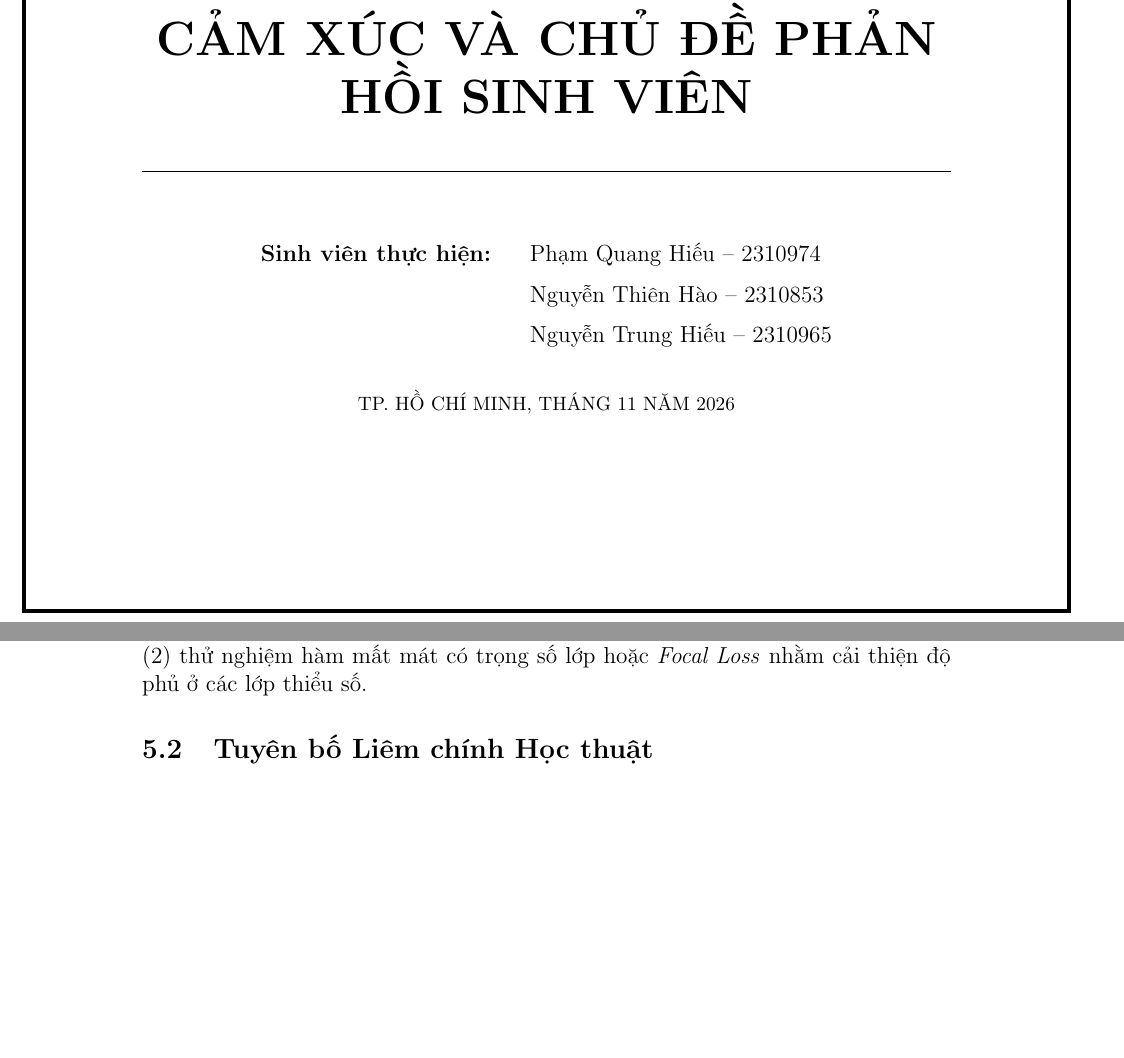
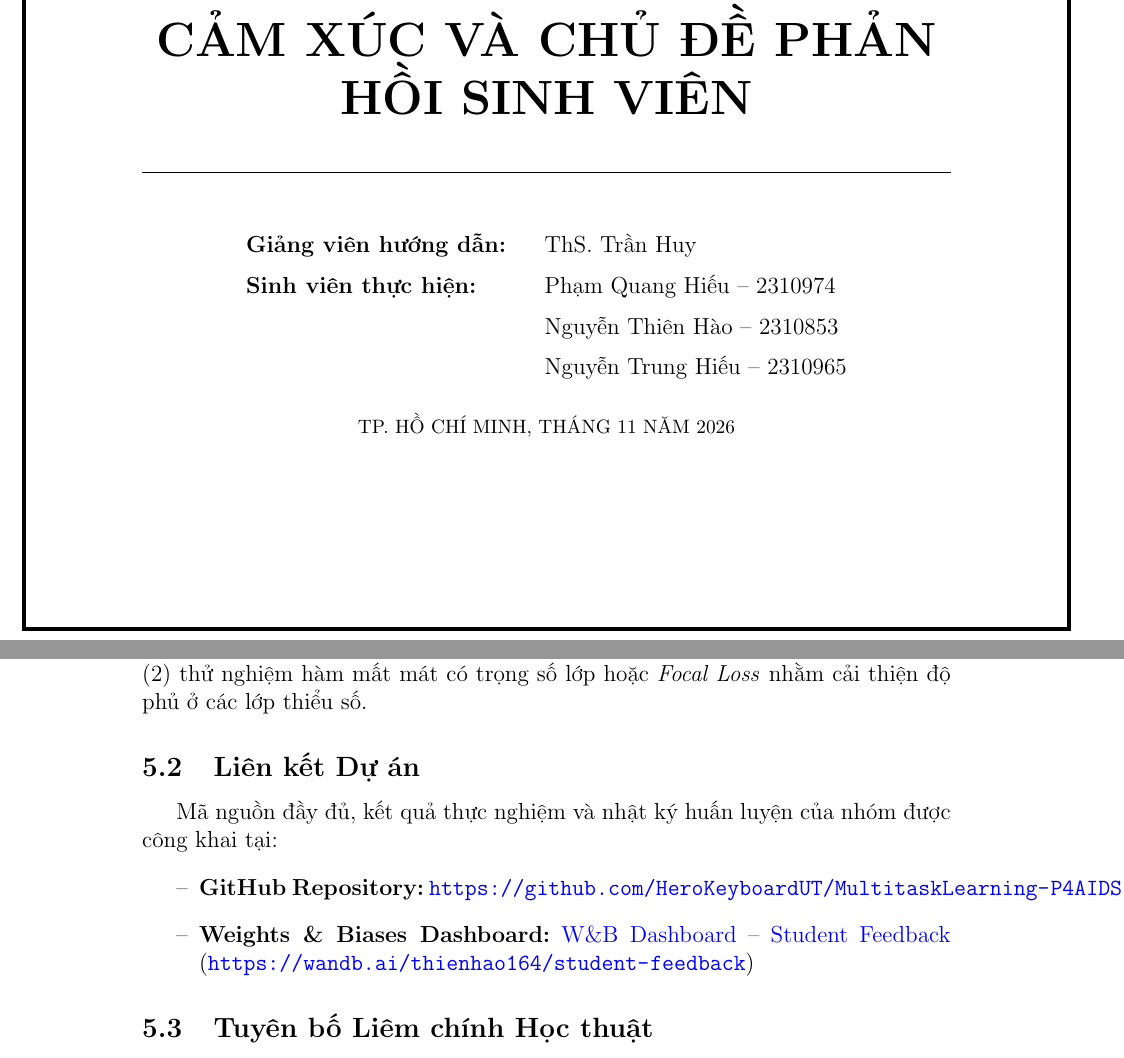
Before and after one commit to HeroKeyboardUT/MultitaskLearning-P4AIDS, a LaTeX document (report/main.tex): two parts of pages 1 and 14 of 14, joined at a grey line, cut so that both start at the same text, the shorter picture padded with empty space. Compiled offline with pdfLaTeX.

Commit message:
Add instructor name, GitHub link, and W&B dashboard link to report

```diff
--- a/report/main.tex
+++ b/report/main.tex
@@ -182,6 +182,7 @@
 \renewcommand{\arraystretch}{1.45}
 \setlength{\tabcolsep}{10pt}
 \begin{tabular}{ll}
+\textbf{Giảng viên hướng dẫn:} & ThS. Trần Huy \\
 \textbf{Sinh viên thực hiện:} & Phạm Quang Hiếu -- 2310974 \\
 & Nguyễn Thiên Hào -- 2310853 \\
 & Nguyễn Trung Hiếu -- 2310965
@@ -677,6 +678,13 @@ Trên tác vụ \textbf{Topic} (Hình~\ref{fig:cm_topic}):
 \subsection{Kết luận và Hướng phát triển}
 Nhóm đã hoàn thiện nghiên cứu và thực nghiệm học đa nhiệm cho bài toán phân loại cảm xúc và chủ đề phản hồi sinh viên với ba kiến trúc \texttt{BidirLSTM}, \texttt{BidirRNN (BiGRU)} và \texttt{MultiTaskTransformer}. Kết quả đối chiếu công bằng với trọng số loss $(1.0, 1.0)$ cho thấy \texttt{BidirRNN (BiGRU)} đạt hiệu năng cao nhất (Avg F1 \textbf{0.915}) với kích thước mô hình gọn nhẹ nhất (1.95 MB). Hướng phát triển tiếp theo gồm: (1) áp dụng mô hình ngôn ngữ tiền huấn luyện tiếng Việt như \textit{PhoBERT} hoặc \textit{ViDeBERTa} để cải thiện ngữ cảnh giữa \texttt{training\_program} và \texttt{lecturer}, và (2) thử nghiệm hàm mất mát có trọng số lớp hoặc \textit{Focal Loss} nhằm cải thiện độ phủ ở các lớp thiểu số.
 
+\subsection{Liên kết Dự án}
+Mã nguồn đầy đủ, kết quả thực nghiệm và nhật ký huấn luyện của nhóm được công khai tại:
+\begin{itemize}
+    \item \textbf{GitHub Repository:} \url{https://github.com/HeroKeyboardUT/MultitaskLearning-P4AIDS}
+    \item \textbf{Weights \& Biases Dashboard:} \href{https://wandb.ai/thienhao164/student-feedback?nw=nwuserthienhao164}{W\&B Dashboard -- Student Feedback} (\url{https://wandb.ai/thienhao164/student-feedback})
+\end{itemize}
+
 \subsection{Tuyên bố Liêm chính Học thuật}
 Nhóm cam kết tuân thủ quy định liêm chính học thuật của môn học:
 \begin{itemize}
```
Also changed, not shown: report/main.pdf.
